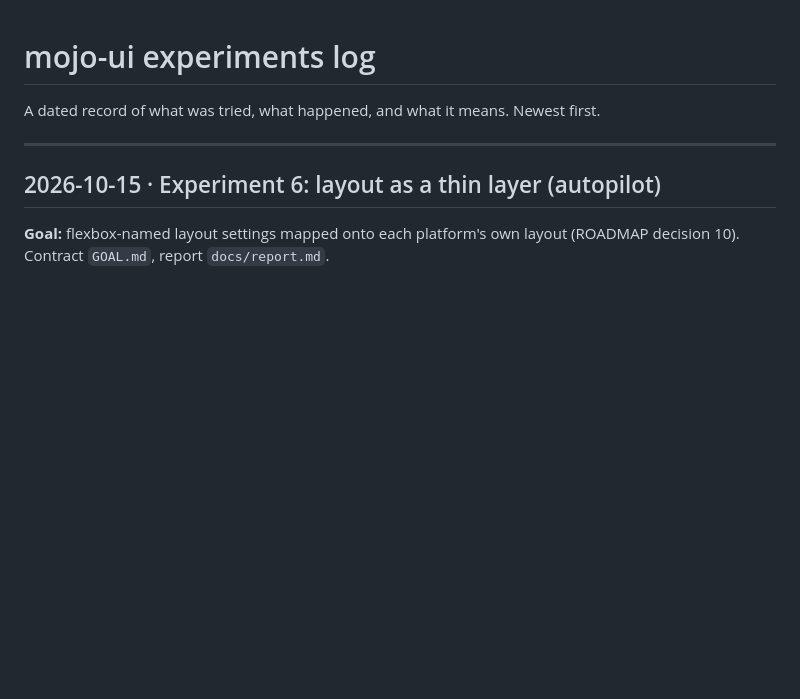
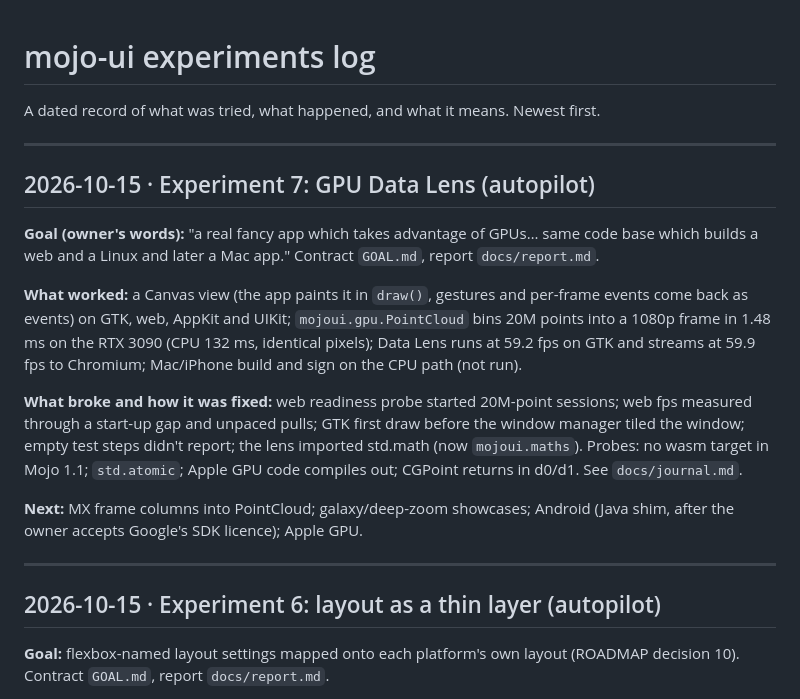
Before and after one commit to abhisheksreesaila/mxapp, a Markdown page: EXPERIMENTS.md, the part around the change. Drawn GitHub-style; blank space fills up the shorter version.

```diff
--- a/EXPERIMENTS.md
+++ b/EXPERIMENTS.md
@@ -1,6 +1,18 @@
 # mojo-ui experiments log
 
 A dated record of what was tried, what happened, and what it means. Newest first.
+
+---
+
+## 2026-10-15 · Experiment 7: GPU Data Lens (autopilot)
+
+**Goal (owner's words):** "a real fancy app which takes advantage of GPUs… same code base which builds a web and a Linux and later a Mac app." Contract `GOAL.md`, report `docs/report.md`.
+
+**What worked:** a Canvas view (the app paints it in `draw()`, gestures and per-frame events come back as events) on GTK, web, AppKit and UIKit; `mojoui.gpu.PointCloud` bins 20M points into a 1080p frame in 1.48 ms on the RTX 3090 (CPU 132 ms, identical pixels); Data Lens runs at 59.2 fps on GTK and streams at 59.9 fps to Chromium; Mac/iPhone build and sign on the CPU path (not run).
+
+**What broke and how it was fixed:** web readiness probe started 20M-point sessions; web fps measured through a start-up gap and unpaced pulls; GTK first draw before the window manager tiled the window; empty test steps didn't report; the lens imported std.math (now `mojoui.maths`). Probes: no wasm target in Mojo 1.1; `std.atomic`; Apple GPU code compiles out; CGPoint returns in d0/d1. See `docs/journal.md`.
+
+**Next:** MX frame columns into PointCloud; galaxy/deep-zoom showcases; Android (Java shim, after the owner accepts Google's SDK licence); Apple GPU.
 
 ---
 
```
Also changed, not shown: CLAUDE.md (+3 -2 lines), README.md (+39 -3 lines), docs/report.md (added, +59 -0 lines), docs/img/lens-gtk.png (added), 4 other files.
